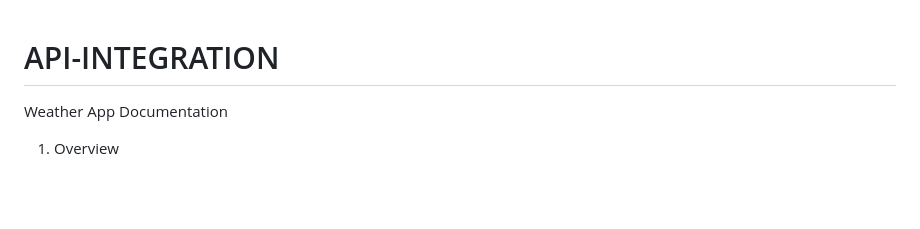
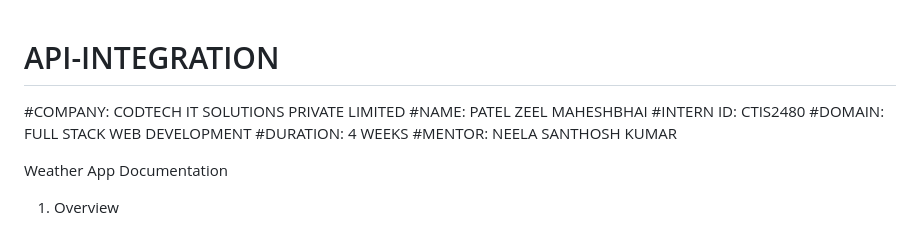
Before and after one commit to zelu0110p-design/API-INTEGRATION, a Markdown page: README.md, the part around the change. Drawn GitHub-style; blank space fills up the shorter version.

```diff
--- a/README.md
+++ b/README.md
@@ -1,4 +1,10 @@
 # API-INTEGRATION
+#COMPANY: CODTECH IT SOLUTIONS PRIVATE LIMITED
+#NAME: PATEL ZEEL MAHESHBHAI
+#INTERN ID: CTIS2480
+#DOMAIN: FULL STACK WEB DEVELOPMENT
+#DURATION: 4 WEEKS
+#MENTOR: NEELA SANTHOSH KUMAR
 
 Weather App Documentation
 1. Overview
```
